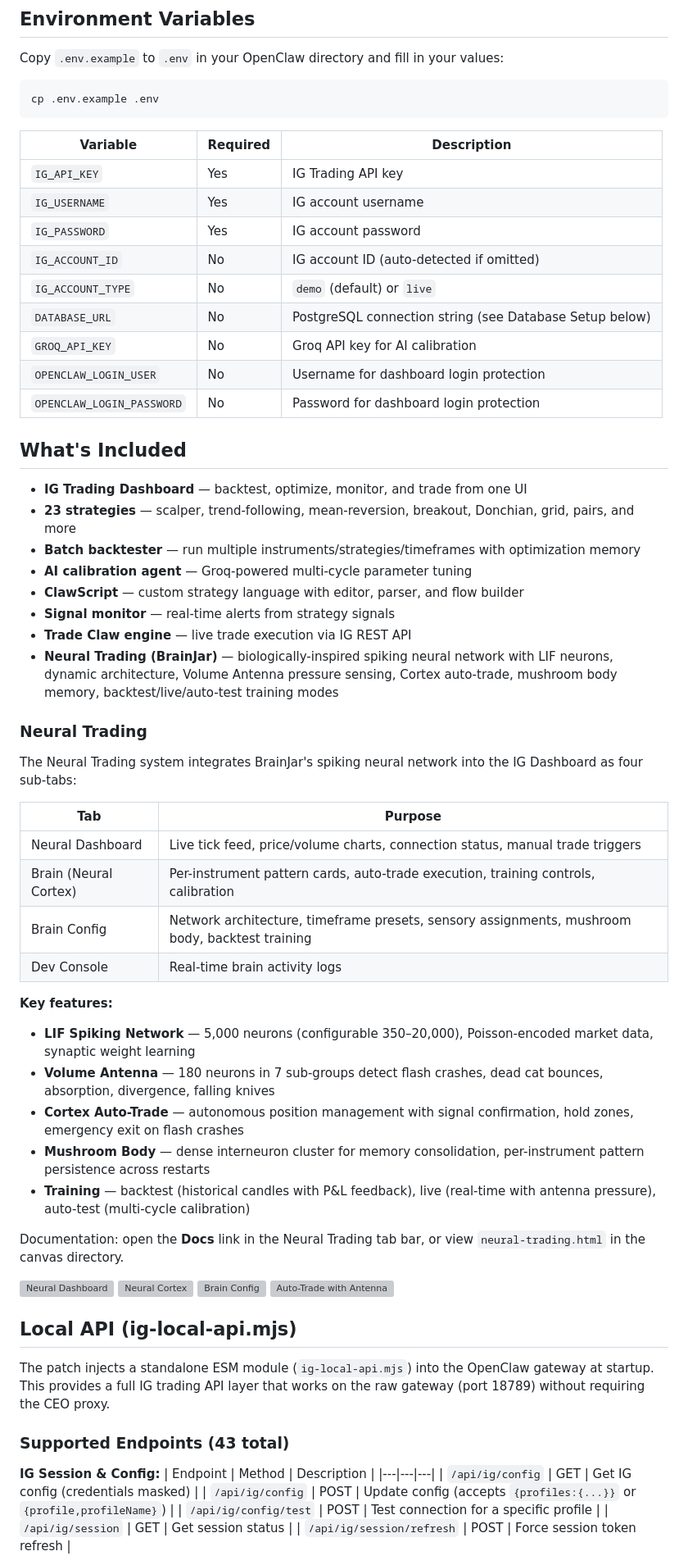
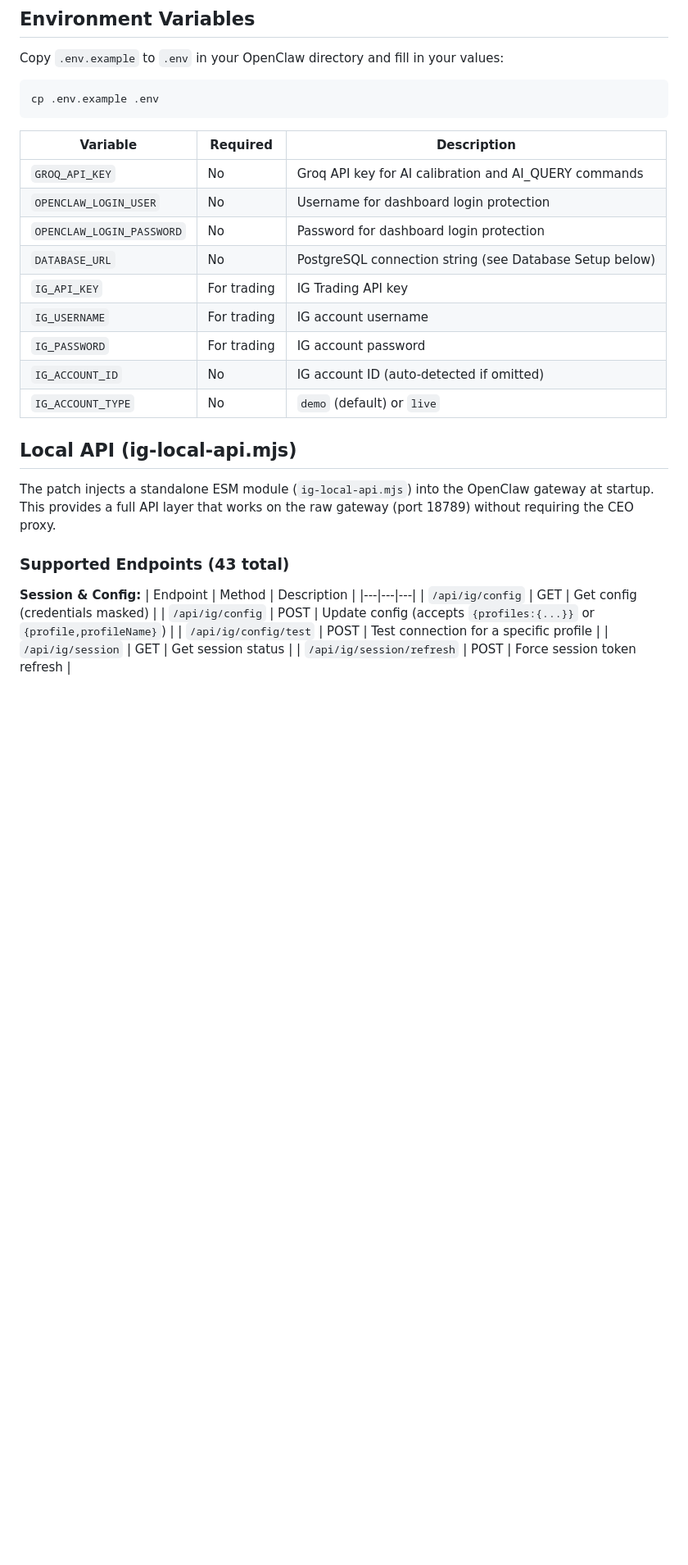
Before and after one commit to JoeSzeles/openclaw-mechanicus-patches, a Markdown page: README.md, the part around one of its changes. Shown at 82% size. GitHub-like rendering; blank space fills up the shorter version; grey boxes are pictures that could not be loaded.

```diff
--- a/README.md
+++ b/README.md
@@ -47,62 +118,26 @@ cp .env.example .env
 
 | Variable | Required | Description |
 |---|---|---|
-| `IG_API_KEY` | Yes | IG Trading API key |
-| `IG_USERNAME` | Yes | IG account username |
-| `IG_PASSWORD` | Yes | IG account password |
+| `GROQ_API_KEY` | No | Groq API key for AI calibration and AI_QUERY commands |
+| `OPENCLAW_LOGIN_USER` | No | Username for dashboard login protection |
+| `OPENCLAW_LOGIN_PASSWORD` | No | Password for dashboard login protection |
+| `DATABASE_URL` | No | PostgreSQL connection string (see Database Setup below) |
+| `IG_API_KEY` | For trading | IG Trading API key |
+| `IG_USERNAME` | For trading | IG account username |
+| `IG_PASSWORD` | For trading | IG account password |
 | `IG_ACCOUNT_ID` | No | IG account ID (auto-detected if omitted) |
 | `IG_ACCOUNT_TYPE` | No | `demo` (default) or `live` |
-| `DATABASE_URL` | No | PostgreSQL connection string (see Database Setup below) |
-| `GROQ_API_KEY` | No | Groq API key for AI calibration |
-| `OPENCLAW_LOGIN_USER` | No | Username for dashboard login protection |
-| `OPENCLAW_LOGIN_PASSWORD` | No | Password for dashboard login protection |
-
-## What's Included
-
-- **IG Trading Dashboard** — backtest, optimize, monitor, and trade from one UI
-- **23 strategies** — scalper, trend-following, mean-reversion, breakout, Donchian, grid, pairs, and more
-- **Batch backtester** — run multiple instruments/strategies/timeframes with optimization memory
-- **AI calibration agent** — Groq-powered multi-cycle parameter tuning
-- **ClawScript** — custom strategy language with editor, parser, and flow builder
-- **Signal monitor** — real-time alerts from strategy signals
-- **Trade Claw engine** — live trade execution via IG REST API
-- **Neural Trading (BrainJar)** — biologically-inspired spiking neural network with LIF neurons, dynamic architecture, Volume Antenna pressure sensing, Cortex auto-trade, mushroom body memory, backtest/live/auto-test training modes
-
-### Neural Trading
-
-The Neural Trading system integrates BrainJar's spiking neural network into the IG Dashboard as four sub-tabs:
-
-| Tab | Purpose |
-|---|---|
-| Neural Dashboard | Live tick feed, price/volume charts, connection status, manual trade triggers |
-| Brain (Neural Cortex) | Per-instrument pattern cards, auto-trade execution, training controls, calibration |
-| Brain Config | Network architecture, timeframe presets, sensory assignments, mushroom body, backtest training |
-| Dev Console | Real-time brain activity logs |
-
-**Key features:**
-- **LIF Spiking Network** — 5,000 neurons (configurable 350–20,000), Poisson-encoded market data, synaptic weight learning
-- **Volume Antenna** — 180 neurons in 7 sub-groups detect flash crashes, dead cat bounces, absorption, divergence, falling knives
-- **Cortex Auto-Trade** — autonomous position management with signal confirmation, hold zones, emergency exit on flash crashes
-- **Mushroom Body** — dense interneuron cluster for memory consolidation, per-instrument pattern persistence across restarts
-- **Training** — backtest (historical candles with P&L feedback), live (real-time with antenna pressure), auto-test (multi-cycle calibration)
-
-Documentation: open the **Docs** link in the Neural Trading tab bar, or view `neural-trading.html` in the canvas directory.
-
-![Neural Dashboard](files/.openclaw/canvas/images/neural-dashboard.png)
-![Neural Cortex](files/.openclaw/canvas/images/neural-brain.png)
-![Brain Config](files/.openclaw/canvas/images/neural-brain-config.png)
-![Auto-Trade with Antenna](files/.openclaw/canvas/images/neural-cortex-antenna.png)
 
 ## Local API (ig-local-api.mjs)
 
-The patch injects a standalone ESM module (`ig-local-api.mjs`) into the OpenClaw gateway at startup. This provides a full IG trading API layer that works on the raw gateway (port 18789) without requiring the CEO proxy.
+The patch injects a standalone ESM module (`ig-local-api.mjs`) into the OpenClaw gateway at startup. This provides a full API layer that works on the raw gateway (port 18789) without requiring the CEO proxy.
 
 ### Supported Endpoints (43 total)
 
-**IG Session & Config:**
+**Session & Config:**
 | Endpoint | Method | Description |
 |---|---|---|
-| `/api/ig/config` | GET | Get IG config (credentials masked) |
+| `/api/ig/config` | GET | Get config (credentials masked) |
 | `/api/ig/config` | POST | Update config (accepts `{profiles:{...}}` or `{profile,profileName}`) |
 | `/api/ig/config/test` | POST | Test connection for a specific profile |
 | `/api/ig/session` | GET | Get session status |
```
Also changed, not shown: other parts of README.md (+87 -47 lines).
